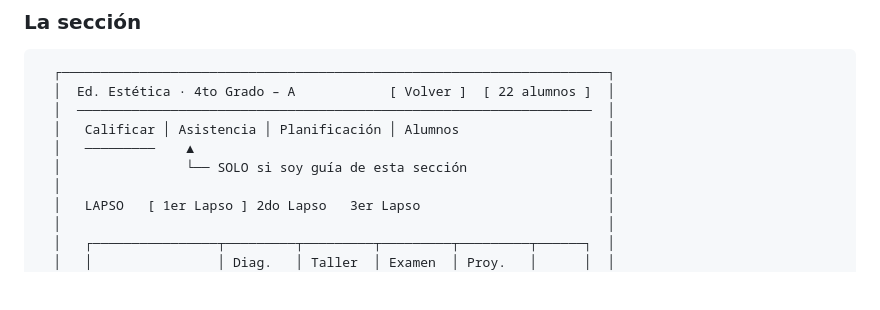
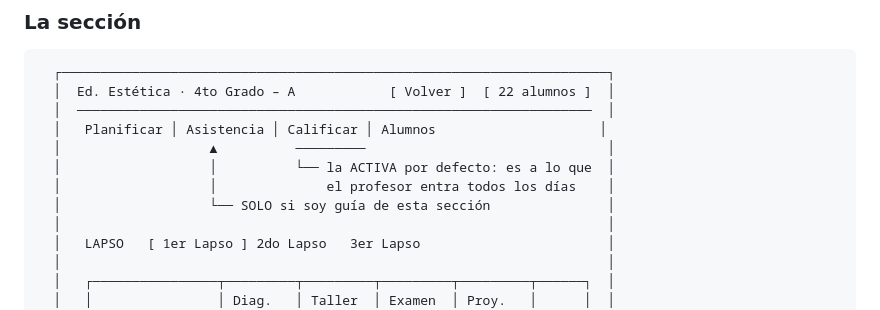
Before and after one commit to danielousky/siga, a Markdown page: docs/specs/la-vista-del-profesor.md, the part around one of its changes. Drawn GitHub-style; blank space fills up the shorter version.

```diff
--- a/docs/specs/la-vista-del-profesor.md
+++ b/docs/specs/la-vista-del-profesor.md
@@ -160,9 +170,11 @@ ninguna nota · ▤ sin evaluaciones todavía.
   ┌──────────────────────────────────────────────────────────────────────┐
   │  Ed. Estética · 4to Grado – A            [ Volver ]  [ 22 alumnos ]  │
   │  ──────────────────────────────────────────────────────────────────  │
-  │   Calificar │ Asistencia │ Planificación │ Alumnos                   │
-  │   ─────────    ▲                                                     │
-  │                └── SOLO si soy guía de esta sección                  │
+  │   Planificar │ Asistencia │ Calificar │ Alumnos                     │
+  │                   ▲          ─────────                               │
+  │                   │          └── la ACTIVA por defecto: es a lo que  │
+  │                   │              el profesor entra todos los días    │
+  │                   └── SOLO si soy guía de esta sección               │
   │                                                                      │
   │   LAPSO   [ 1er Lapso ] 2do Lapso   3er Lapso                        │
   │                                                                      │
```
Also changed, not shown: other parts of docs/specs/la-vista-del-profesor.md (+27 -11 lines).
